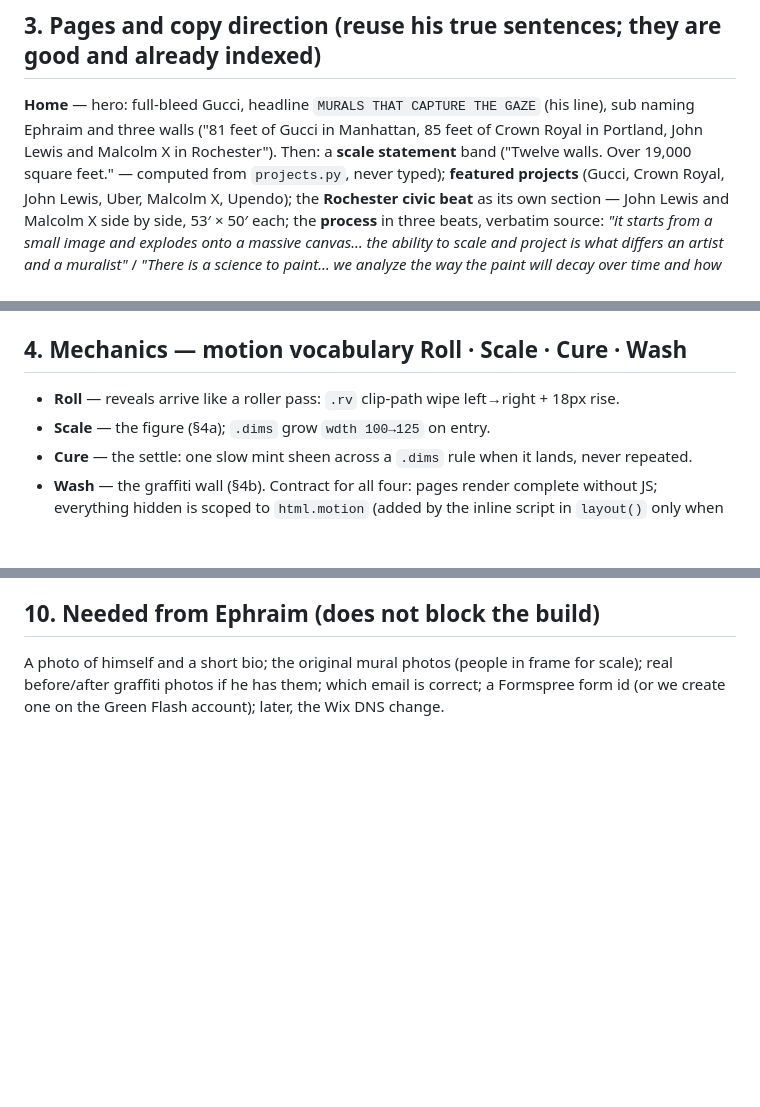
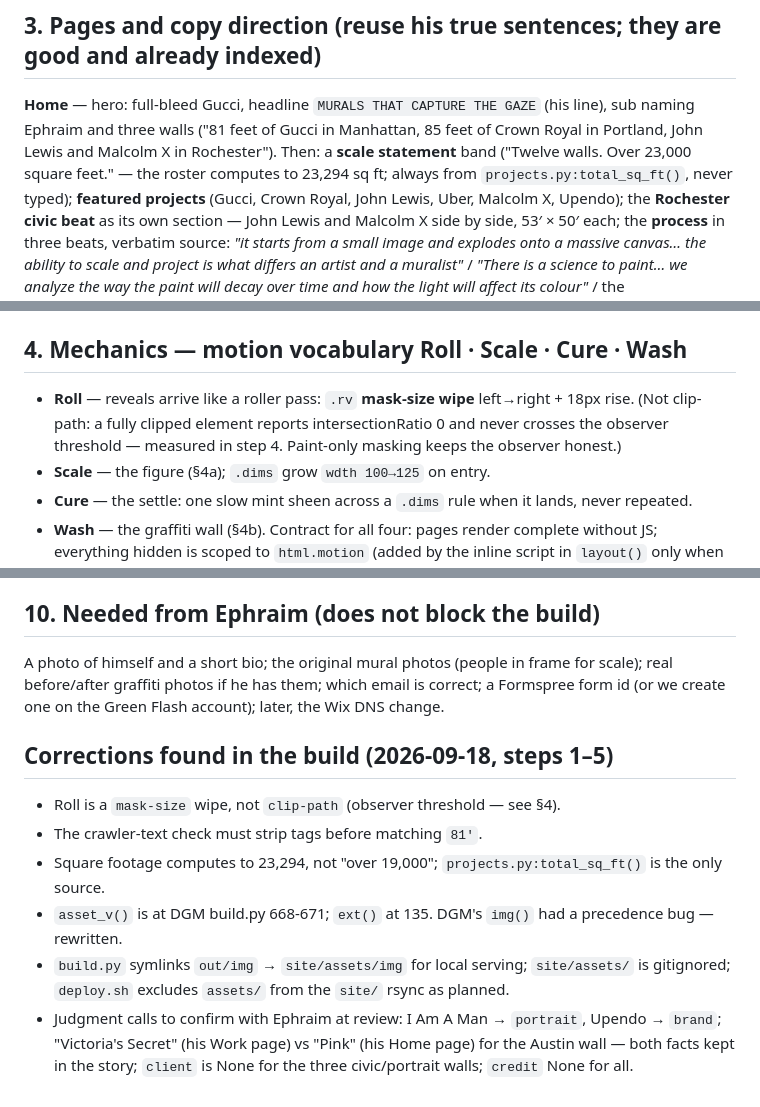
Before and after one commit to GalacticConquestRulez/Green-Flash-, a Markdown page: PLAN.md, 3 parts joined by grey strips. Rendered like a GitHub page; blank space fills up the shorter version.

Commit message:
PLAN: corrections from steps 1–5 — mask wipe, crawler check, 23,294 sq ft, line numbers
Co-Authored-By: Claude Fable 5.1 <noreply@anthropic.com>
Claude-Session: https://claude.ai/code/session_01JVsPD8bdw7YSuGMgqBegq5

```diff
--- a/PLAN.md
+++ b/PLAN.md
@@ -97,7 +97,8 @@ email · Work (top six) · Company (Services, Graffiti Removal, About, Contact)
 **Home** — hero: full-bleed Gucci, headline `MURALS THAT CAPTURE THE GAZE` (his line), sub
 naming Ephraim and three walls ("81 feet of Gucci in Manhattan, 85 feet of Crown Royal in
 Portland, John Lewis and Malcolm X in Rochester"). Then: a **scale statement** band ("Twelve
-walls. Over 19,000 square feet." — computed from `projects.py`, never typed); **featured
+walls. Over 23,000 square feet." — the roster computes to 23,294 sq ft; always from
+`projects.py:total_sq_ft()`, never typed); **featured
 projects** (Gucci, Crown Royal, John Lewis, Uber, Malcolm X, Upendo); the **Rochester civic
 beat** as its own section — John Lewis and Malcolm X side by side, 53′ × 50′ each; the
 **process** in three beats, verbatim source: *"it starts from a small image and explodes onto a
@@ -145,7 +146,9 @@ location, service (select, pre-filled from `?service=`), budget, message, `_gotc
 sidebar with email, `@openairmurals`, response expectation.
 
 ## 4. Mechanics — motion vocabulary **Roll · Scale · Cure · Wash**
-- **Roll** — reveals arrive like a roller pass: `.rv` clip-path wipe left→right + 18px rise.
+- **Roll** — reveals arrive like a roller pass: `.rv` **mask-size wipe** left→right + 18px rise.
+  (Not clip-path: a fully clipped element reports intersectionRatio 0 and never crosses the
+  observer threshold — measured in step 4. Paint-only masking keeps the observer honest.)
 - **Scale** — the figure (§4a); `.dims` grow `wdth 100→125` on entry.
 - **Cure** — the settle: one slow mint sheen across a `.dims` rule when it lands, never repeated.
 - **Wash** — the graffiti wall (§4b).
@@ -272,3 +275,14 @@ the mint rules. (f) **Scope creep** — Shop and Media stay dead; Phase 2 if ask
 A photo of himself and a short bio; the original mural photos (people in frame for scale);
 real before/after graffiti photos if he has them; which email is correct; a Formspree form id
 (or we create one on the Green Flash account); later, the Wix DNS change.
+
+## Corrections found in the build (2026-09-18, steps 1–5)
+- Roll is a `mask-size` wipe, not `clip-path` (observer threshold — see §4).
+- The crawler-text check must strip tags before matching `81′`.
+- Square footage computes to 23,294, not "over 19,000"; `projects.py:total_sq_ft()` is the only source.
+- `asset_v()` is at DGM build.py 668-671; `ext()` at 135. DGM's `img()` had a precedence bug — rewritten.
+- `build.py` symlinks `out/img` → `site/assets/img` for local serving; `site/assets/` is gitignored;
+  `deploy.sh` excludes `assets/` from the `site/` rsync as planned.
+- Judgment calls to confirm with Ephraim at review: I Am A Man → `portrait`, Upendo → `brand`;
+  "Victoria's Secret" (his Work page) vs "Pink" (his Home page) for the Austin wall — both facts
+  kept in the story; `client` is None for the three civic/portrait walls; `credit` None for all.
```
Also changed, not shown: other parts of PLAN.md (+2 -2 lines).
